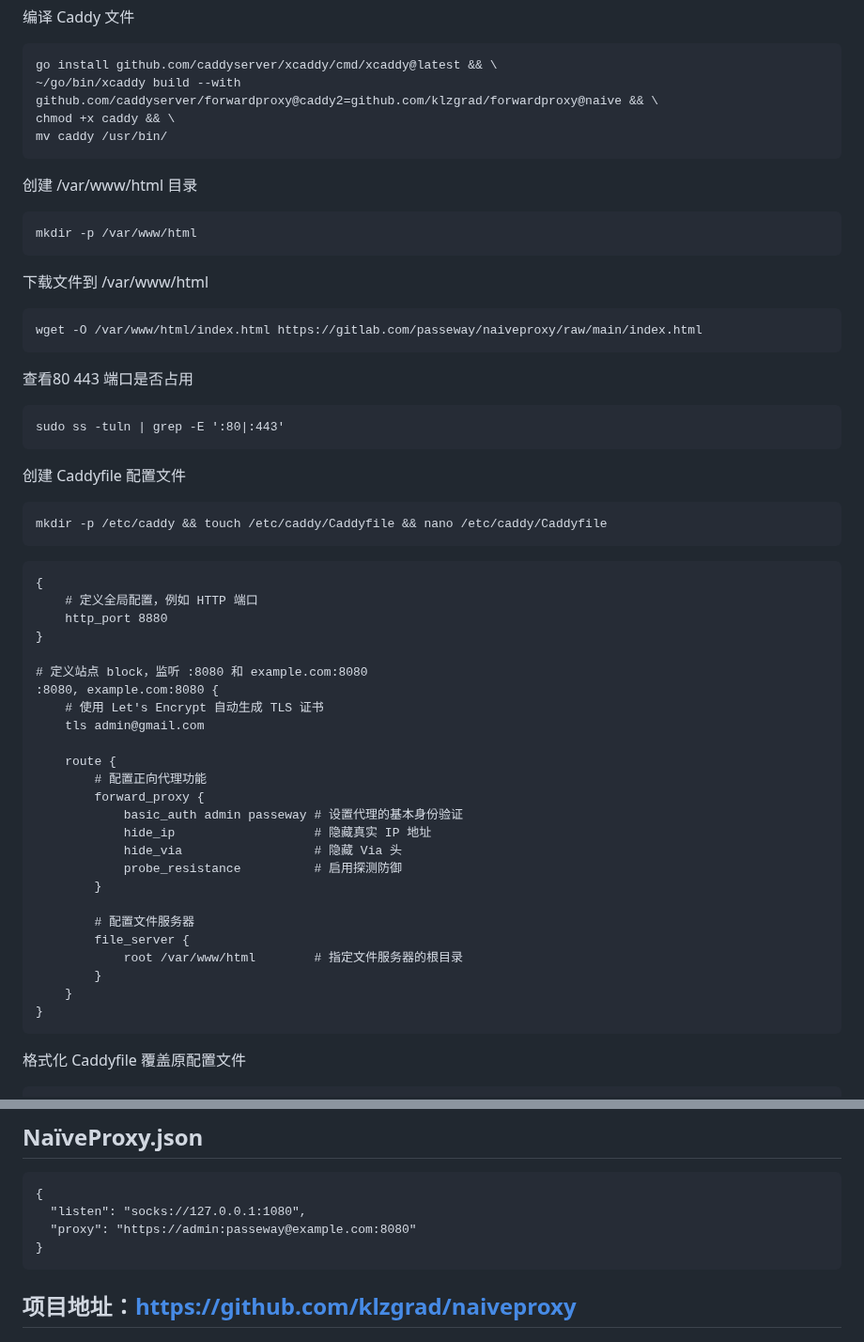
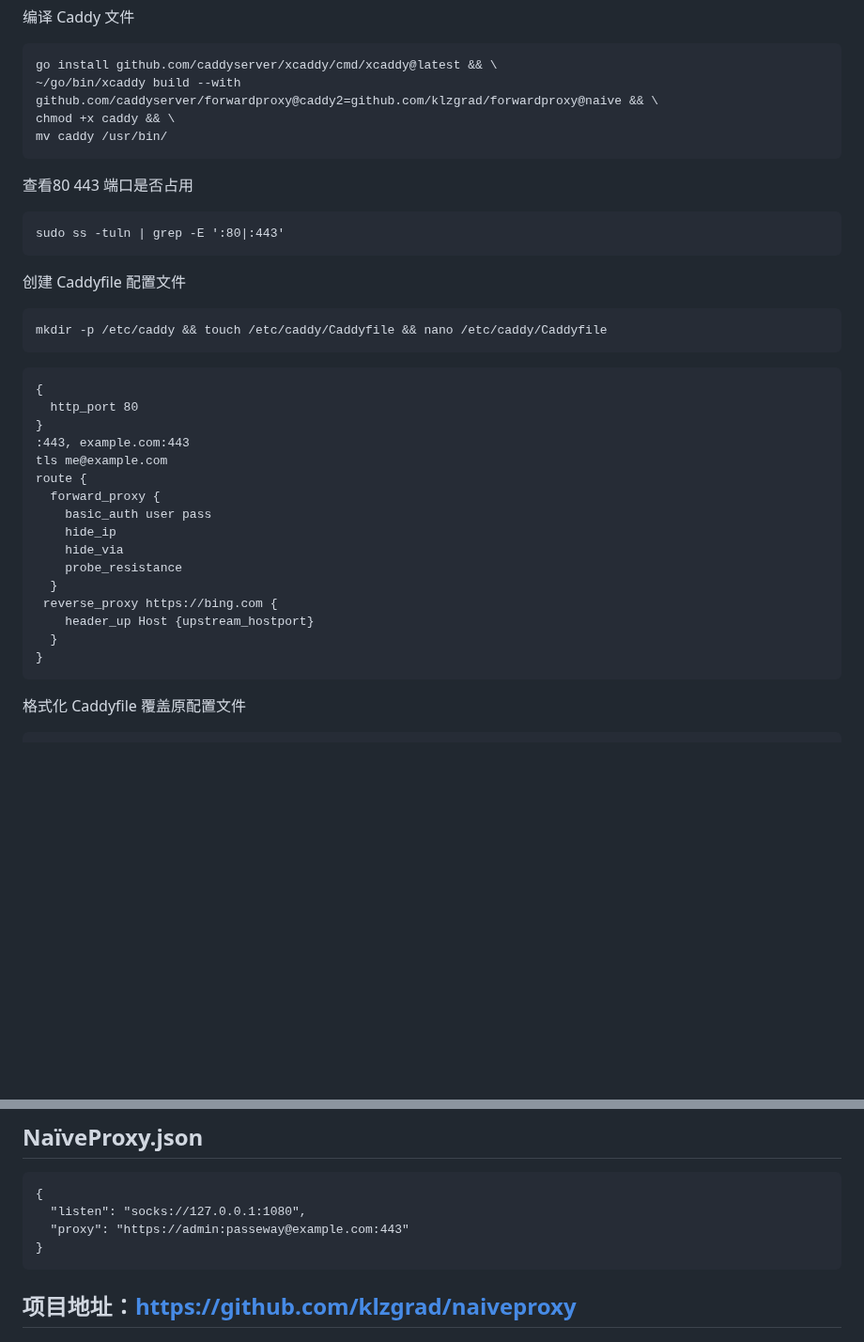
Before and after one commit to passeway/naiveproxy, a Markdown page: README.md, 2 parts joined by grey strips. Shown at 94% size. Rendered like a GitHub page; blank space fills up the shorter version.

````diff
--- a/README.md
+++ b/README.md
@@ -23,14 +23,6 @@ chmod +x caddy && \
 mv caddy /usr/bin/
 ```
 
-创建 /var/www/html 目录
-```
-mkdir -p /var/www/html
-```
-下载文件到 /var/www/html
-```
-wget -O /var/www/html/index.html https://gitlab.com/passeway/naiveproxy/raw/main/index.html
-```
 查看80 443 端口是否占用
 ```
 sudo ss -tuln | grep -E ':80|:443'
@@ -41,29 +33,20 @@ mkdir -p /etc/caddy && touch /etc/caddy/Caddyfile && nano /etc/caddy/Caddyfile
 ```
 ```
 {
-    # 定义全局配置，例如 HTTP 端口
-    http_port 8880
+  http_port 80
 }
-
-# 定义站点 block，监听 :8080 和 example.com:8080
-:8080, example.com:8080 {
-    # 使用 Let's Encrypt 自动生成 TLS 证书
-    tls admin@gmail.com
-
-    route {
-        # 配置正向代理功能
-        forward_proxy {
-            basic_auth admin passeway # 设置代理的基本身份验证
-            hide_ip                   # 隐藏真实 IP 地址
-            hide_via                  # 隐藏 Via 头
-            probe_resistance          # 启用探测防御
-        }
-
-        # 配置文件服务器
-        file_server {
-            root /var/www/html        # 指定文件服务器的根目录
-        }
-    }
+:443, example.com:443
+tls me@example.com
+route {
+  forward_proxy {
+    basic_auth user pass
+    hide_ip
+    hide_via
+    probe_resistance
+  }
+ reverse_proxy https://bing.com {
+    header_up Host {upstream_hostport}
+  }
 }
 ```
 格式化 Caddyfile 覆盖原配置文件
@@ -199,7 +182,7 @@ rm ~/go/bin/xcaddy
 ```
 {
   "listen": "socks://127.0.0.1:1080",
-  "proxy": "https://admin:passeway@example.com:8080"
+  "proxy": "https://admin:passeway@example.com:443"
 }
 ```
 
````
